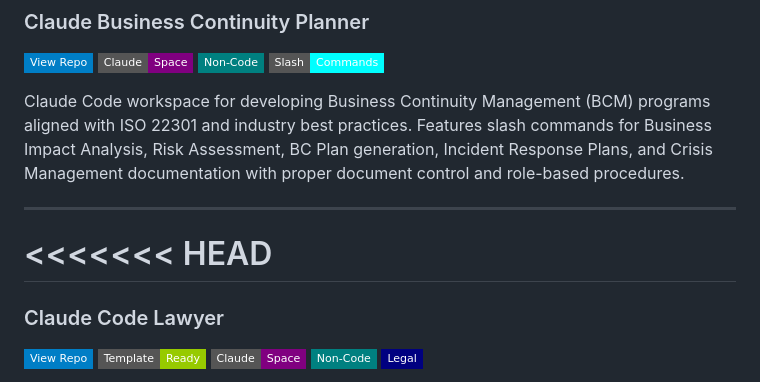
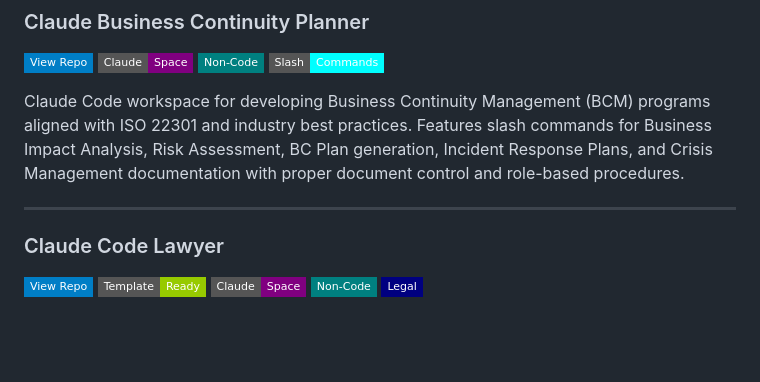
Before and after one commit to danielrosehill/Claude-Code-Repos-Index, a Markdown page: README.md, the part around the change. Rendered like a GitHub page; badges without logos; blank space fills up the shorter version.

Commit message:
Remove stray conflict markers

```diff
--- a/README.md
+++ b/README.md
@@ -244,8 +244,6 @@ Claude Code workspace for developing Business Continuity Management (BCM) progra
 
 ---
 
-<<<<<<< HEAD
-=======
 ### Claude Code Lawyer
 [![View Repo](https://img.shields.io/badge/View%20Repo-blue?style=flat-square&logo=github)](https://github.com/danielrosehill/Claude-Code-Lawyer) ![Template](https://img.shields.io/badge/Template-Ready-green?style=flat-square) ![Claude Space](https://img.shields.io/badge/Claude-Space-purple?style=flat-square) ![Non-Code](https://img.shields.io/badge/Non--Code-teal?style=flat-square) ![Legal](https://img.shields.io/badge/Legal-navy?style=flat-square)
 
```
